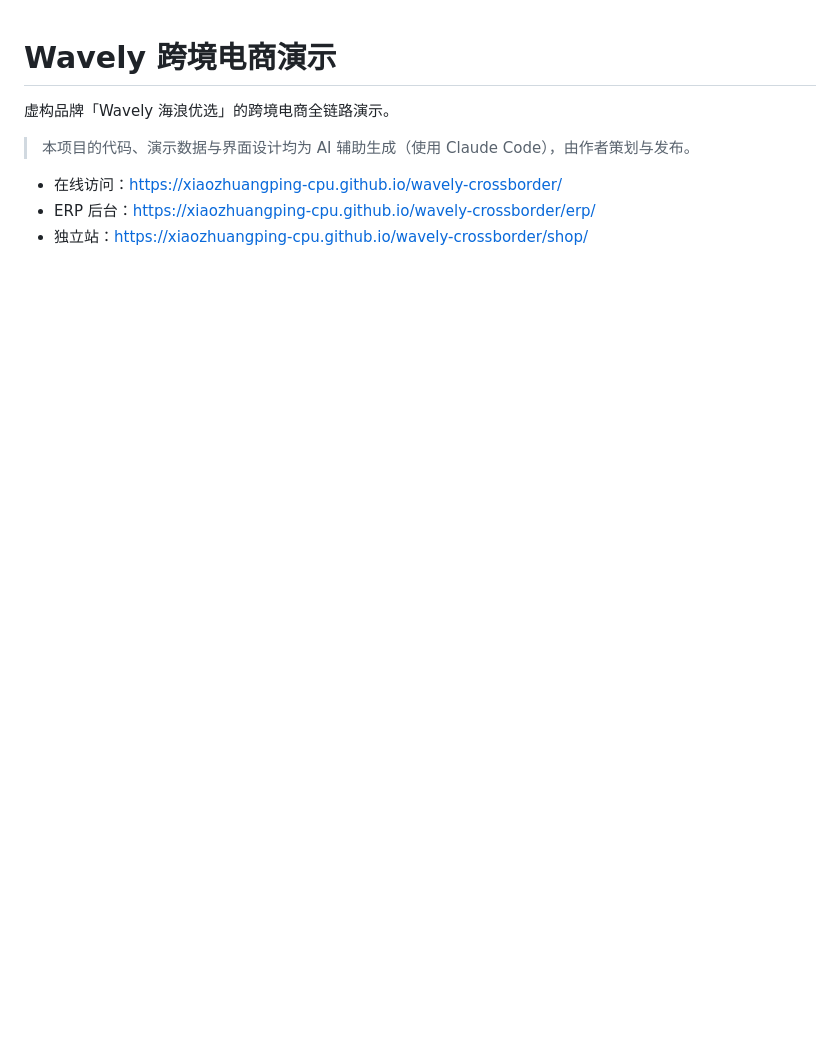
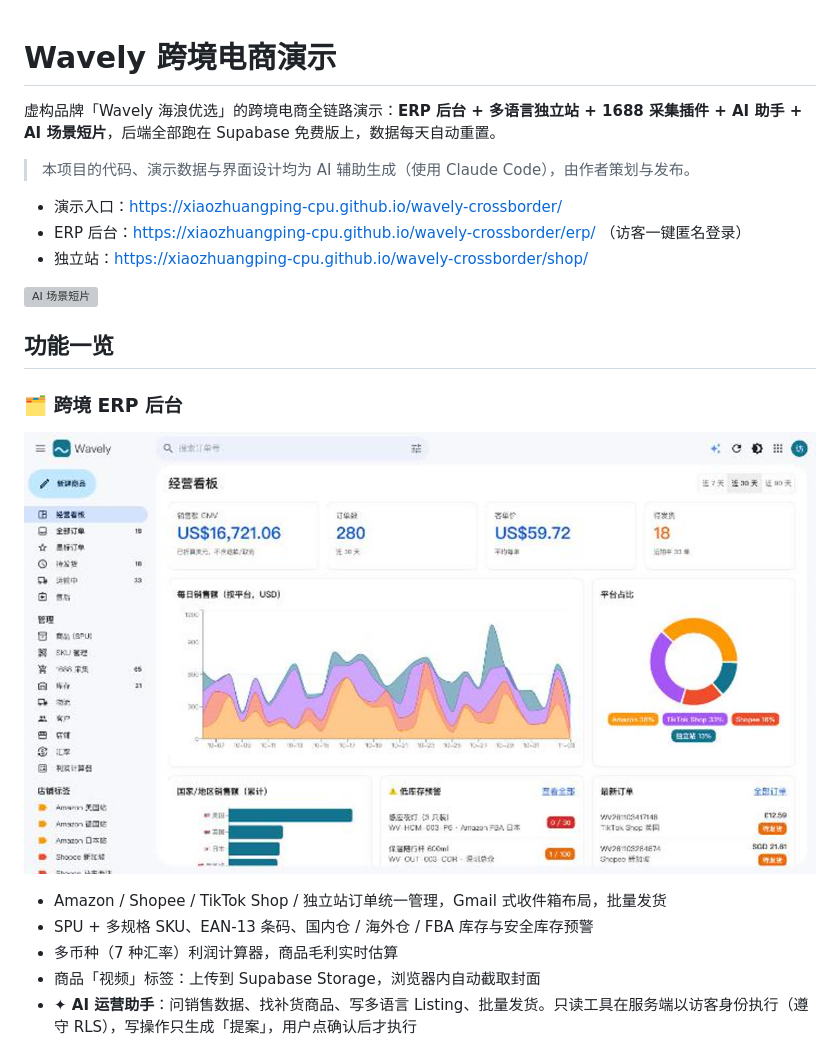
Before and after one commit to xiaozhuangping-cpu/wavely-crossborder, a Markdown page: README.md, the part around one of its changes. Rendered like a GitHub page; pictures changed too: docs/screenshots/erp-dashboard.jpg (added); blank space fills up the shorter version; grey boxes are pictures that could not be loaded.

```diff
--- a/README.md
+++ b/README.md
@@ -1,9 +1,24 @@
 # Wavely 跨境电商演示
 
-虚构品牌「Wavely 海浪优选」的跨境电商全链路演示。
+虚构品牌「Wavely 海浪优选」的跨境电商全链路演示：**ERP 后台 + 多语言独立站 + 1688 采集插件 + AI 助手 + AI 场景短片**，后端全部跑在 Supabase 免费版上，数据每天自动重置。
 
 > 本项目的代码、演示数据与界面设计均为 AI 辅助生成（使用 Claude Code），由作者策划与发布。
 
-- 在线访问：https://xiaozhuangping-cpu.github.io/wavely-crossborder/
-- ERP 后台：https://xiaozhuangping-cpu.github.io/wavely-crossborder/erp/
+- 演示入口：https://xiaozhuangping-cpu.github.io/wavely-crossborder/
+- ERP 后台：https://xiaozhuangping-cpu.github.io/wavely-crossborder/erp/ （访客一键匿名登录）
 - 独立站：https://xiaozhuangping-cpu.github.io/wavely-crossborder/shop/
+
+![AI 场景短片](docs/screenshots/ai-films.gif)
+
+## 功能一览
+
+### 🗂️ 跨境 ERP 后台
+
+![ERP 经营看板](docs/screenshots/erp-dashboard.jpg)
+
+- Amazon / Shopee / TikTok Shop / 独立站订单统一管理，Gmail 式收件箱布局，批量发货
+- SPU + 多规格 SKU、EAN-13 条码、国内仓 / 海外仓 / FBA 库存与安全库存预警
+- 多币种（7 种汇率）利润计算器，商品毛利实时估算
+- 商品「视频」标签：上传到 Supabase Storage，浏览器内自动截取封面
+- **✦ AI 运营助手**：问销售数据、找补货商品、写多语言 Listing、批量发货。只读工具在服务端以访客身份执行（遵守 RLS），写操作只生成「提案」，用户点确认后才执行
+
```
Also changed, not shown: other parts of README.md (+63 -19 lines), docs/screenshots/erp-1688-collect.jpg (added), docs/screenshots/shop-films.jpg (added), docs/screenshots/shop-home.jpg (added), docs/screenshots/shop-product-de.jpg (added), 2 other files.
